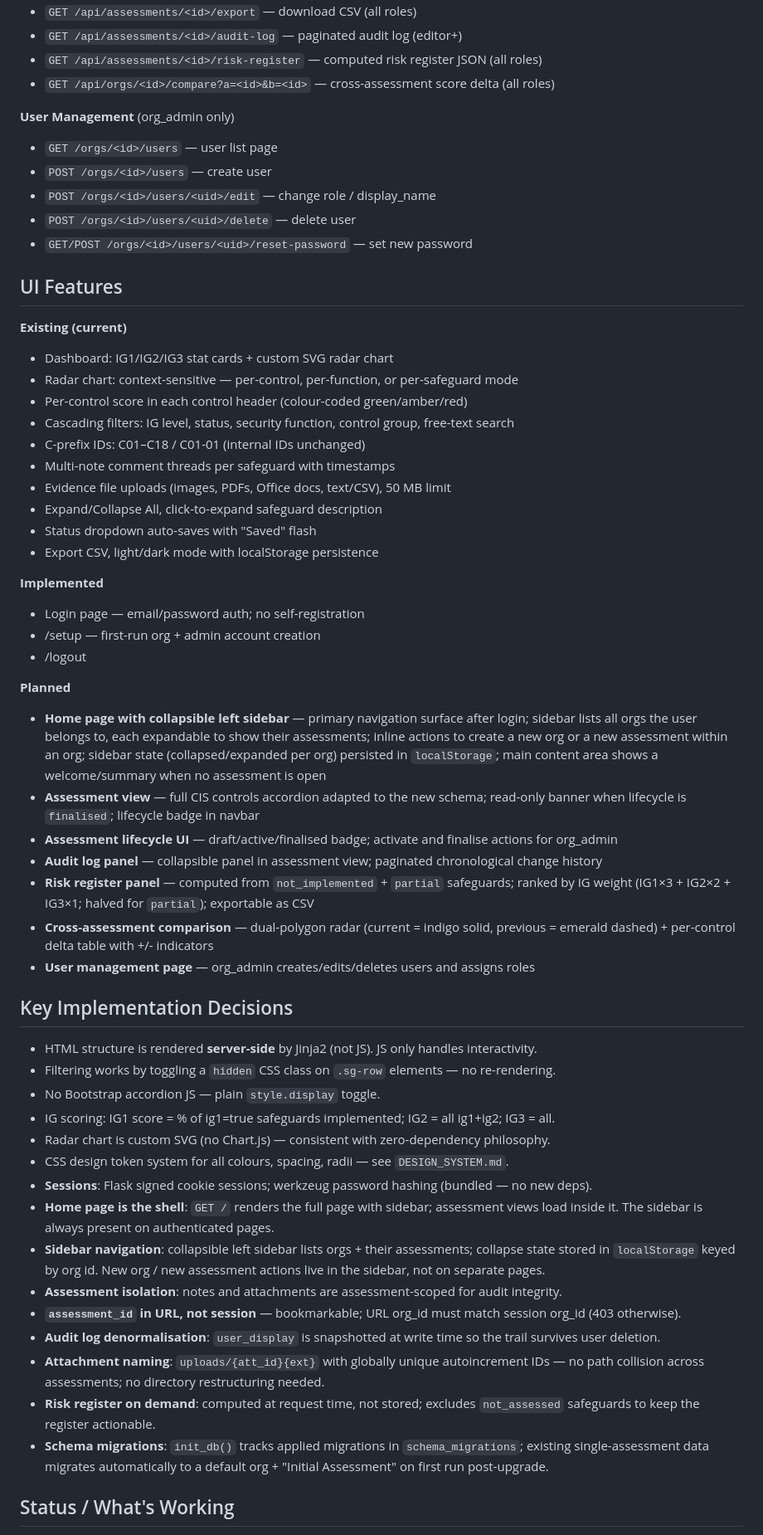
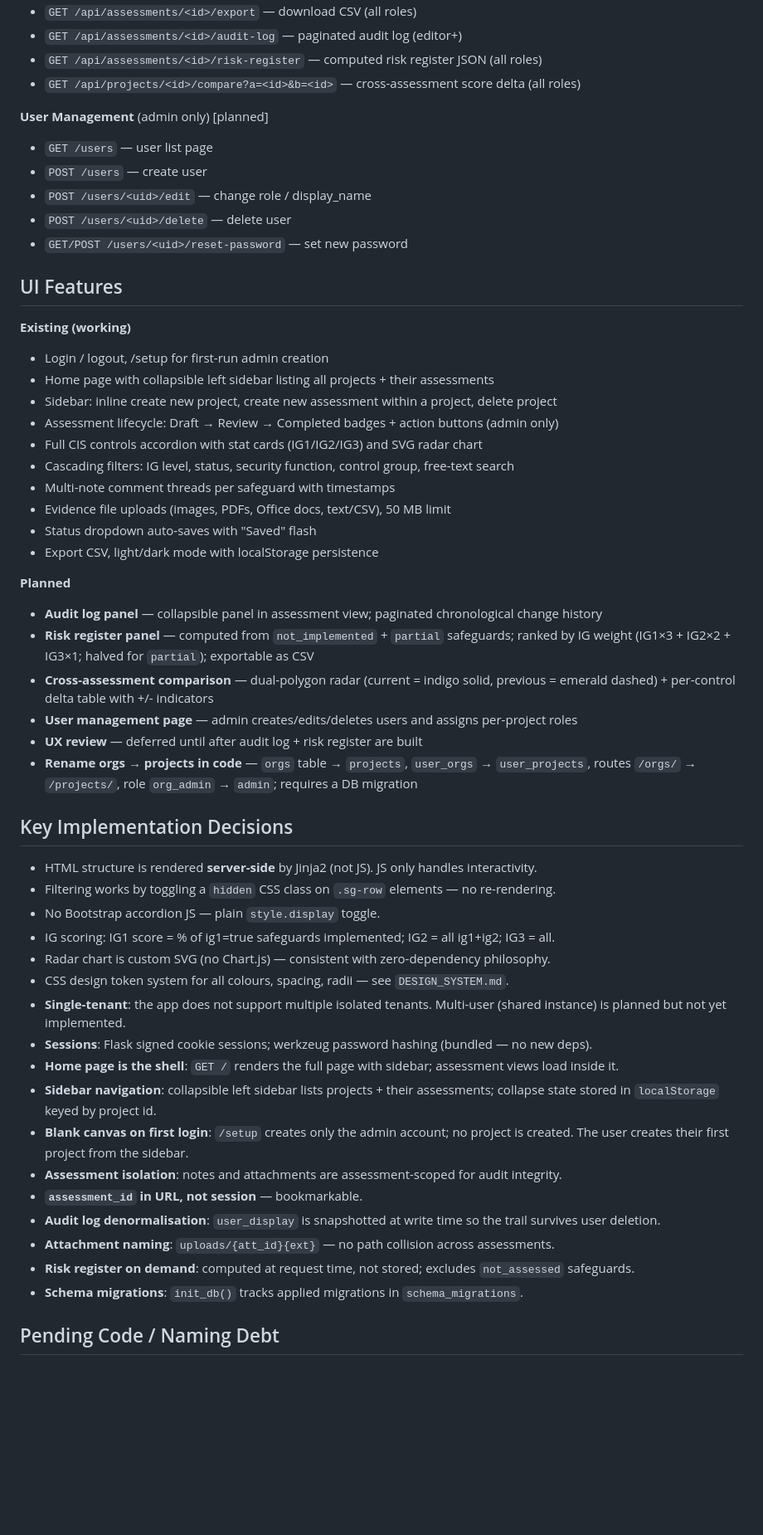
Before and after one commit to thefriendlymanual/libreVigilant, a Markdown page: project.md, the part around one of its changes. Shown at 83% size. Rendered like a GitHub page; blank space fills up the shorter version.

```diff
--- a/project.md
+++ b/project.md
@@ -139,42 +144,36 @@ No self-registration — org_admin creates user accounts directly (no SMTP requi
 - `GET /api/assessments/<id>/export` — download CSV (all roles)
 - `GET /api/assessments/<id>/audit-log` — paginated audit log (editor+)
 - `GET /api/assessments/<id>/risk-register` — computed risk register JSON (all roles)
-- `GET /api/orgs/<id>/compare?a=<id>&b=<id>` — cross-assessment score delta (all roles)
+- `GET /api/projects/<id>/compare?a=<id>&b=<id>` — cross-assessment score delta (all roles)
 
-**User Management** (org_admin only)
-- `GET /orgs/<id>/users` — user list page
-- `POST /orgs/<id>/users` — create user
-- `POST /orgs/<id>/users/<uid>/edit` — change role / display_name
-- `POST /orgs/<id>/users/<uid>/delete` — delete user
-- `GET/POST /orgs/<id>/users/<uid>/reset-password` — set new password
+**User Management** (admin only) [planned]
+- `GET /users` — user list page
+- `POST /users` — create user
+- `POST /users/<uid>/edit` — change role / display_name
+- `POST /users/<uid>/delete` — delete user
+- `GET/POST /users/<uid>/reset-password` — set new password
 
 ## UI Features
 
-**Existing (current)**
-- Dashboard: IG1/IG2/IG3 stat cards + custom SVG radar chart
-- Radar chart: context-sensitive — per-control, per-function, or per-safeguard mode
-- Per-control score in each control header (colour-coded green/amber/red)
+**Existing (working)**
+- Login / logout, /setup for first-run admin creation
+- Home page with collapsible left sidebar listing all projects + their assessments
+- Sidebar: inline create new project, create new assessment within a project, delete project
+- Assessment lifecycle: Draft → Review → Completed badges + action buttons (admin only)
+- Full CIS controls accordion with stat cards (IG1/IG2/IG3) and SVG radar chart
 - Cascading filters: IG level, status, security function, control group, free-text search
-- C-prefix IDs: C01–C18 / C01-01 (internal IDs unchanged)
 - Multi-note comment threads per safeguard with timestamps
 - Evidence file uploads (images, PDFs, Office docs, text/CSV), 50 MB limit
-- Expand/Collapse All, click-to-expand safeguard description
 - Status dropdown auto-saves with "Saved" flash
 - Export CSV, light/dark mode with localStorage persistence
 
-**Implemented**
-- Login page — email/password auth; no self-registration
-- /setup — first-run org + admin account creation
-- /logout
-
 **Planned**
-- **Home page with collapsible left sidebar** — primary navigation surface after login; sidebar lists all orgs the user belongs to, each expandable to show their assessments; inline actions to create a new org or a new assessment within an org; sidebar state (collapsed/expanded per org) persisted in `localStorage`; main content area shows a welcome/summary when no assessment is open
-- **Assessment view** — full CIS controls accordion adapted to the new schema; read-only banner when lifecycle is `finalised`; lifecycle badge in navbar
-- **Assessment lifecycle UI** — draft/active/finalised badge; activate and finalise actions for org_admin
 - **Audit log panel** — collapsible panel in assessment view; paginated chronological change history
 - **Risk register panel** — computed from `not_implemented` + `partial` safeguards; ranked by IG weight (IG1×3 + IG2×2 + IG3×1; halved for `partial`); exportable as CSV
 - **Cross-assessment comparison** — dual-polygon radar (current = indigo solid, previous = emerald dashed) + per-control delta table with +/- indicators
-- **User management page** — org_admin creates/edits/deletes users and assigns roles
+- **User management page** — admin creates/edits/deletes users and assigns per-project roles
+- **UX review** — deferred until after audit log + risk register are built
+- **Rename orgs → projects in code** — `orgs` table → `projects`, `user_orgs` → `user_projects`, routes `/orgs/` → `/projects/`, role `org_admin` → `admin`; requires a DB migration
 
 ## Key Implementation Decisions
 
@@ -184,15 +183,17 @@ No self-registration — org_admin creates user accounts directly (no SMTP requi
 - IG scoring: IG1 score = % of ig1=true safeguards implemented; IG2 = all ig1+ig2; IG3 = all.
 - Radar chart is custom SVG (no Chart.js) — consistent with zero-dependency philosophy.
 - CSS design token system for all colours, spacing, radii — see `DESIGN_SYSTEM.md`.
+- **Single-tenant**: the app does not support multiple isolated tenants. Multi-user (shared instance) is planned but not yet implemented.
 - **Sessions**: Flask signed cookie sessions; werkzeug password hashing (bundled — no new deps).
-- **Home page is the shell**: `GET /` renders the full page with sidebar; assessment views load inside it. The sidebar is always present on authenticated pages.
-- **Sidebar navigation**: collapsible left sidebar lists orgs + their assessments; collapse state stored in `localStorage` keyed by org id. New org / new assessment actions live in the sidebar, not on separate pages.
+- **Home page is the shell**: `GET /` renders the full page with sidebar; assessment views load inside it.
+- **Sidebar navigation**: collapsible left sidebar lists projects + their assessments; collapse state stored in `localStorage` keyed by project id.
+- **Blank canvas on first login**: `/setup` creates only the admin account; no project is created. The user creates their first project from the sidebar.
 - **Assessment isolation**: notes and attachments are assessment-scoped for audit integrity.
-- **`assessment_id` in URL, not session** — bookmarkable; URL org_id must match session org_id (403 otherwise).
+- **`assessment_id` in URL, not session** — bookmarkable.
 - **Audit log denormalisation**: `user_display` is snapshotted at write time so the trail survives user deletion.
-- **Attachment naming**: `uploads/{att_id}{ext}` with globally unique autoincrement IDs — no path collision across assessments; no directory restructuring needed.
-- **Risk register on demand**: computed at request time, not stored; excludes `not_assessed` safeguards to keep the register actionable.
-- **Schema migrations**: `init_db()` tracks applied migrations in `schema_migrations`; existing single-assessment data migrates automatically to a default org + "Initial Assessment" on first run post-upgrade.
+- **Attachment naming**: `uploads/{att_id}{ext}` — no path collision across assessments.
+- **Risk register on demand**: computed at request time, not stored; excludes `not_assessed` safeguards.
+- **Schema migrations**: `init_db()` tracks applied migrations in `schema_migrations`.
 
-## Status / What's Working
+## Pending Code / Naming Debt
 
```
Also changed, not shown: other parts of project.md (+50 -50 lines).
